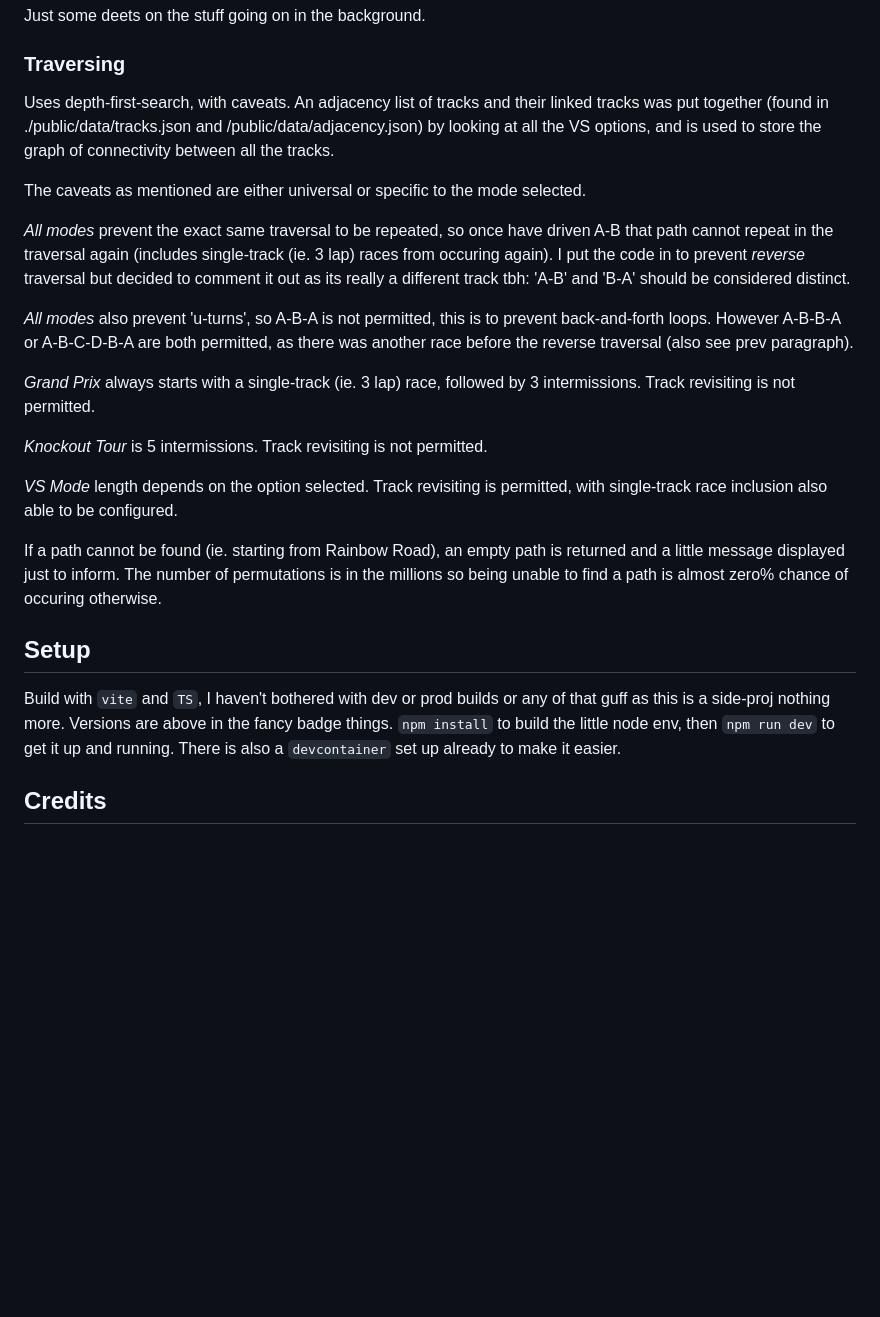
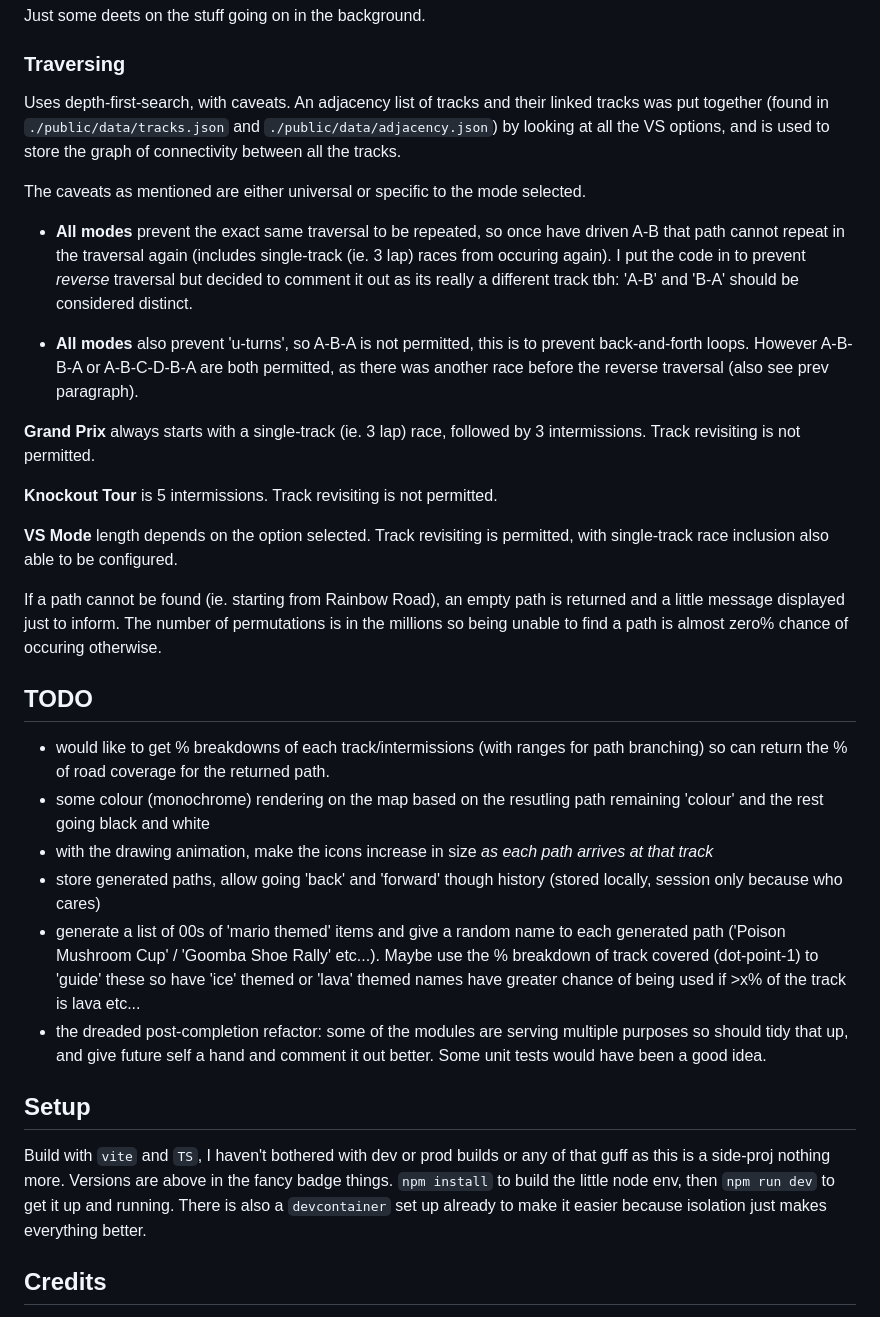
Before and after one commit to mctipper/mkw-pathgen, a Markdown page: readme.md, the part around the change. GitHub-like rendering; blank space fills up the shorter version.

Commit message:
docs: readme update with todo

```diff
--- a/readme.md
+++ b/readme.md
@@ -21,25 +21,34 @@ Just some deets on the stuff going on in the background.
 
 ### Traversing
 
-Uses depth-first-search, with caveats. An adjacency list of tracks and their linked tracks was put together (found in ./public/data/tracks.json and /public/data/adjacency.json) by looking at all the VS options, and is used to store the graph of connectivity between all the tracks.
+Uses depth-first-search, with caveats. An adjacency list of tracks and their linked tracks was put together (found in `./public/data/tracks.json` and `./public/data/adjacency.json`) by looking at all the VS options, and is used to store the graph of connectivity between all the tracks.
 
 The caveats as mentioned are either universal or specific to the mode selected.
 
-_All modes_ prevent the exact same traversal to be repeated, so once have driven A-B that path cannot repeat in the traversal again (includes single-track (ie. 3 lap) races from occuring again). I put the code in to prevent _reverse_ traversal but decided to comment it out as its really a different track tbh: 'A-B' and 'B-A' should be considered distinct.
+- **All modes** prevent the exact same traversal to be repeated, so once have driven A-B that path cannot repeat in the traversal again (includes single-track (ie. 3 lap) races from occuring again). I put the code in to prevent _reverse_ traversal but decided to comment it out as its really a different track tbh: 'A-B' and 'B-A' should be considered distinct.
 
-_All modes_ also prevent 'u-turns', so A-B-A is not permitted, this is to prevent back-and-forth loops. However A-B-B-A or A-B-C-D-B-A are both permitted, as there was another race before the reverse traversal (also see prev paragraph).
+- **All modes** also prevent 'u-turns', so A-B-A is not permitted, this is to prevent back-and-forth loops. However A-B-B-A or A-B-C-D-B-A are both permitted, as there was another race before the reverse traversal (also see prev paragraph).
 
-_Grand Prix_ always starts with a single-track (ie. 3 lap) race, followed by 3 intermissions. Track revisiting is not permitted.
+**Grand Prix** always starts with a single-track (ie. 3 lap) race, followed by 3 intermissions. Track revisiting is not permitted.
 
-_Knockout Tour_ is 5 intermissions. Track revisiting is not permitted.
+**Knockout Tour** is 5 intermissions. Track revisiting is not permitted.
 
-_VS Mode_ length depends on the option selected. Track revisiting is permitted, with single-track race inclusion also able to be configured.
+**VS Mode** length depends on the option selected. Track revisiting is permitted, with single-track race inclusion also able to be configured.
 
 If a path cannot be found (ie. starting from Rainbow Road), an empty path is returned and a little message displayed just to inform. The number of permutations is in the millions so being unable to find a path is almost zero% chance of occuring otherwise.
 
+## TODO
+
+- would like to get % breakdowns of each track/intermissions (with ranges for path branching) so can return the % of road coverage for the returned path.
+- some colour (monochrome) rendering on the map based on the resutling path remaining 'colour' and the rest going black and white
+- with the drawing animation, make the icons increase in size _as each path arrives at that track_
+- store generated paths, allow going 'back' and 'forward' though history (stored locally, session only because who cares)
+- generate a list of 00s of 'mario themed' items and give a random name to each generated path ('Poison Mushroom Cup' / 'Goomba Shoe Rally' etc...). Maybe use the % breakdown of track covered (dot-point-1) to 'guide' these so have 'ice' themed or 'lava' themed names have greater chance of being used if >x% of the track is lava etc...
+- the dreaded post-completion refactor: some of the modules are serving multiple purposes so should tidy that up, and give future self a hand and comment it out better. Some unit tests would have been a good idea.
+
 ## Setup
 
-Build with `vite` and `TS`, I haven't bothered with dev or prod builds or any of that guff as this is a side-proj nothing more. Versions are above in the fancy badge things. `npm install` to build the little node env, then `npm run dev` to get it up and running. There is also a `devcontainer` set up already to make it easier.
+Build with `vite` and `TS`, I haven't bothered with dev or prod builds or any of that guff as this is a side-proj nothing more. Versions are above in the fancy badge things. `npm install` to build the little node env, then `npm run dev` to get it up and running. There is also a `devcontainer` set up already to make it easier because isolation just makes everything better.
 
 ## Credits
 
```
